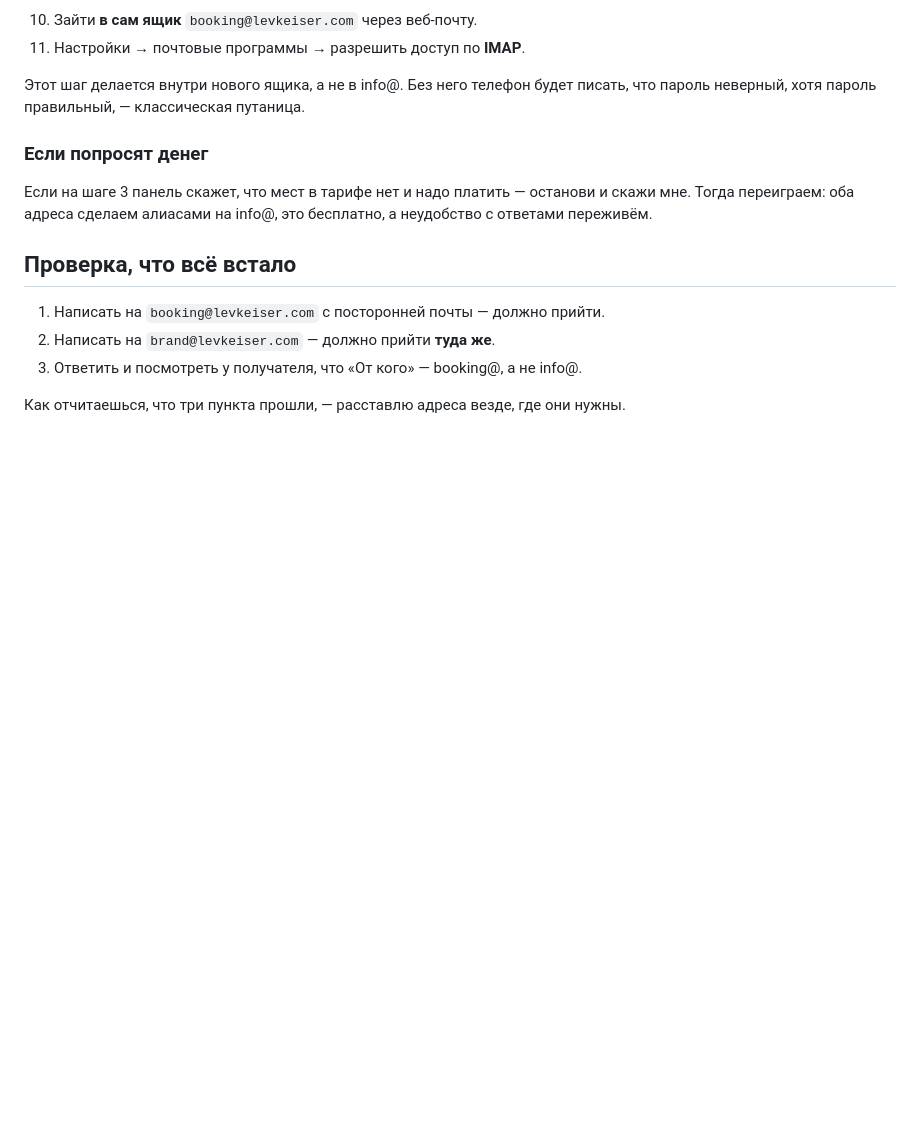
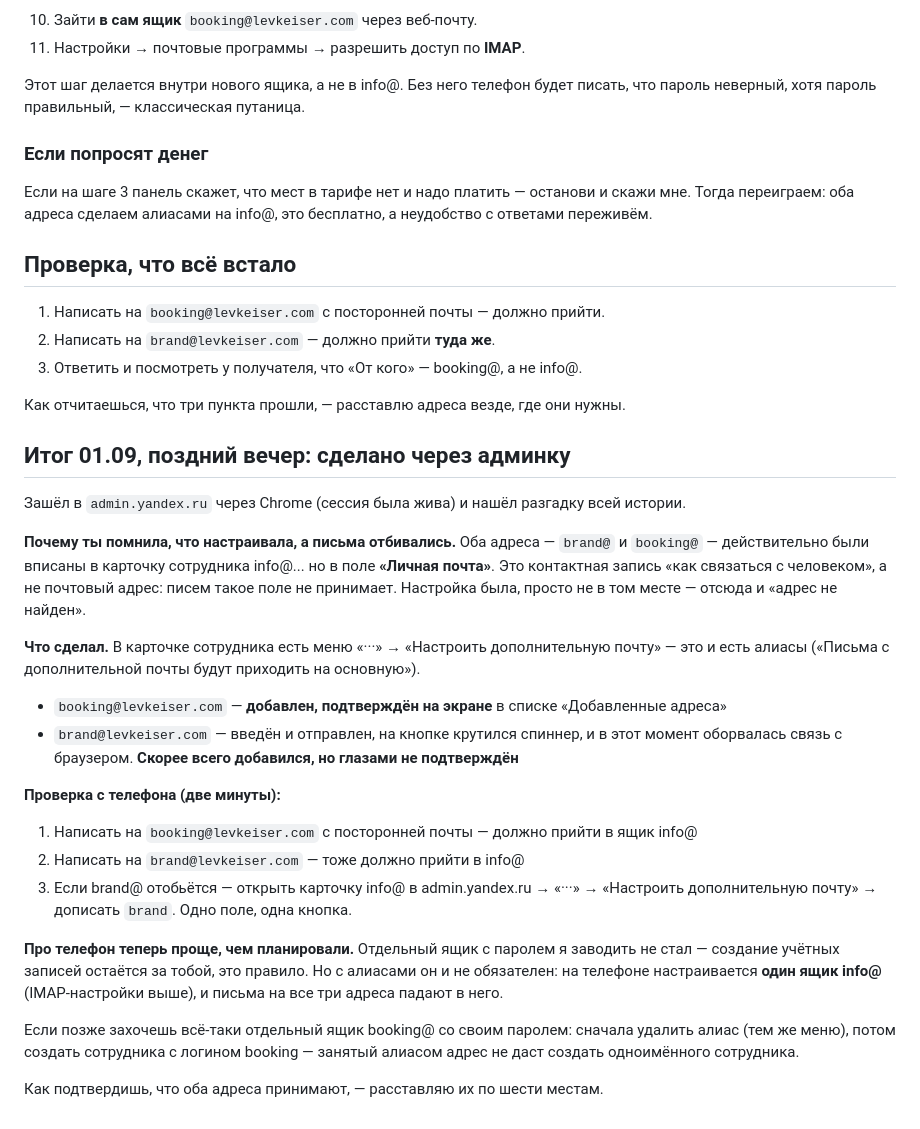
Before and after one commit to verakeiser2012-coder/lks, a Markdown page: notes/mail-booking-setup.md, the part around the change. GitHub-like rendering; blank space fills up the shorter version.

Commit message:
Почта: алиасы booking@ и brand@ добавлены через админку
Разгадка истории с «адрес не найден»: оба адреса были вписаны
в карточку сотрудника info@, но в поле «Личная почта» — это контактная
запись, а не почтовый адрес, писем она не принимает. Пользователь
действительно всё настраивала, просто интерфейс подвёл с выбором поля.

Настоящие алиасы живут в меню карточки под названием «Настроить
дополнительную почту». Booking добавлен и подтверждён на экране;
brand отправлен, но в момент ответа сервера оборвалась связь
с браузером, так что он скорее всего добавился, а глазами
не подтверждён. Проверка — двумя письмами с постороннего ящика.

Отдельный ящик с паролем не заводился: создание учётных записей
остаётся за пользователем. С алиасами он и не нужен — на телефоне
настраивается один info@, и письма на все три адреса падают туда.

Co-Authored-By: Claude Fable 5 <noreply@anthropic.com>

```diff
--- a/notes/mail-booking-setup.md
+++ b/notes/mail-booking-setup.md
@@ -292,3 +292,38 @@ NOTIFY_EMAIL=info@levkeiser.com
 3. Ответить и посмотреть у получателя, что «От кого» — booking@, а не info@.
 
 Как отчитаешься, что три пункта прошли, — расставлю адреса везде, где они нужны.
+
+## Итог 01.09, поздний вечер: сделано через админку
+
+Зашёл в `admin.yandex.ru` через Chrome (сессия была жива) и нашёл разгадку всей истории.
+
+**Почему ты помнила, что настраивала, а письма отбивались.** Оба адреса — `brand@` и
+`booking@` — действительно были вписаны в карточку сотрудника info@... но в поле
+**«Личная почта»**. Это контактная запись «как связаться с человеком», а не почтовый адрес:
+писем такое поле не принимает. Настройка была, просто не в том месте — отсюда и
+«адрес не найден».
+
+**Что сделал.** В карточке сотрудника есть меню «···» → «Настроить дополнительную почту» —
+это и есть алиасы («Письма с дополнительной почты будут приходить на основную»).
+
+- `booking@levkeiser.com` — **добавлен, подтверждён на экране** в списке «Добавленные адреса»
+- `brand@levkeiser.com` — введён и отправлен, на кнопке крутился спиннер, и в этот момент
+  оборвалась связь с браузером. **Скорее всего добавился, но глазами не подтверждён**
+
+**Проверка с телефона (две минуты):**
+
+1. Написать на `booking@levkeiser.com` с посторонней почты — должно прийти в ящик info@
+2. Написать на `brand@levkeiser.com` — тоже должно прийти в info@
+3. Если brand@ отобьётся — открыть карточку info@ в admin.yandex.ru → «···» →
+   «Настроить дополнительную почту» → дописать `brand`. Одно поле, одна кнопка.
+
+**Про телефон теперь проще, чем планировали.** Отдельный ящик с паролем я заводить не стал —
+создание учётных записей остаётся за тобой, это правило. Но с алиасами он и не обязателен:
+на телефоне настраивается **один ящик info@** (IMAP-настройки выше), и письма на все три
+адреса падают в него.
+
+Если позже захочешь всё-таки отдельный ящик booking@ со своим паролем: сначала удалить
+алиас (тем же меню), потом создать сотрудника с логином booking — занятый алиасом адрес
+не даст создать одноимённого сотрудника.
+
+Как подтвердишь, что оба адреса принимают, — расставляю их по шести местам.
```
